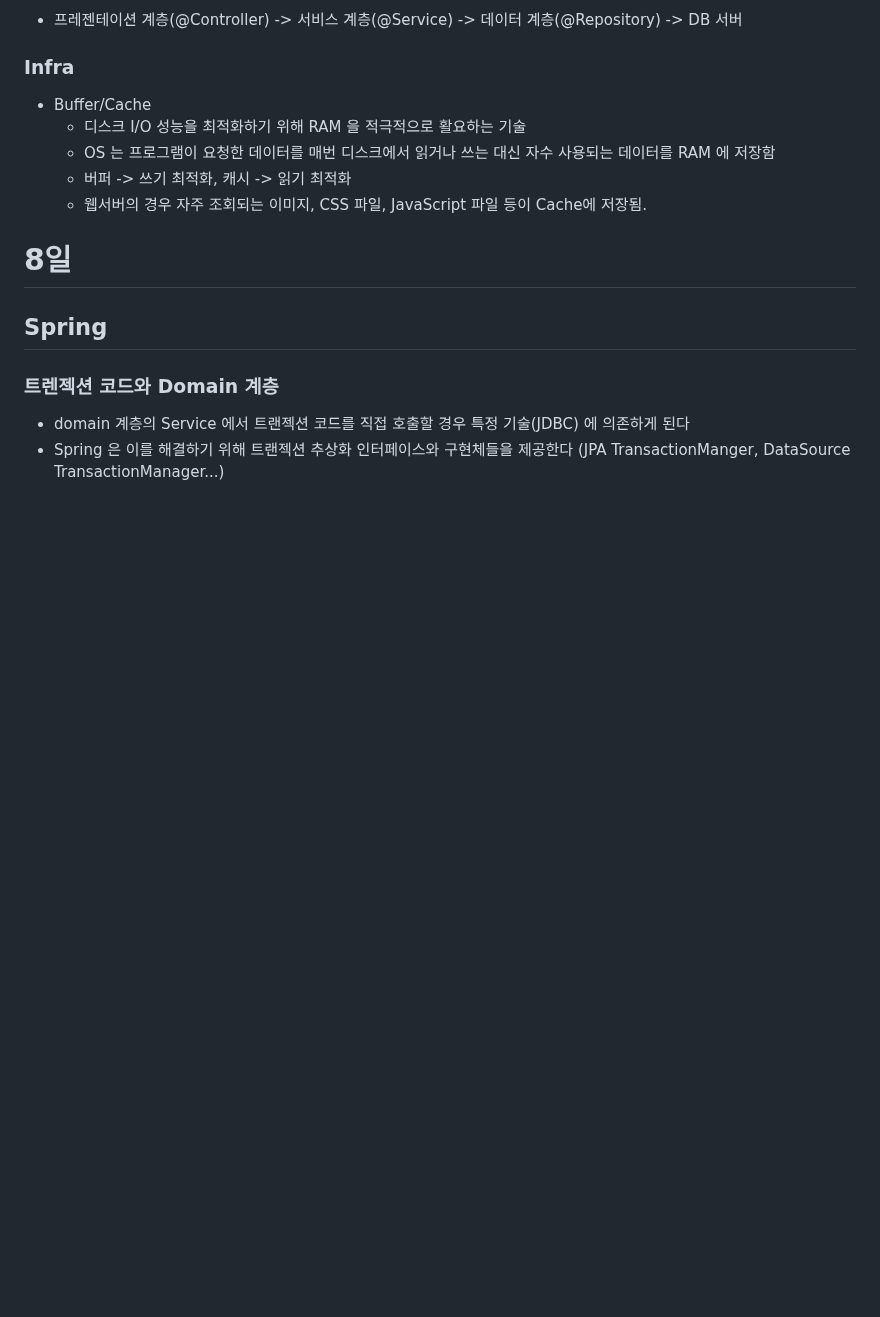
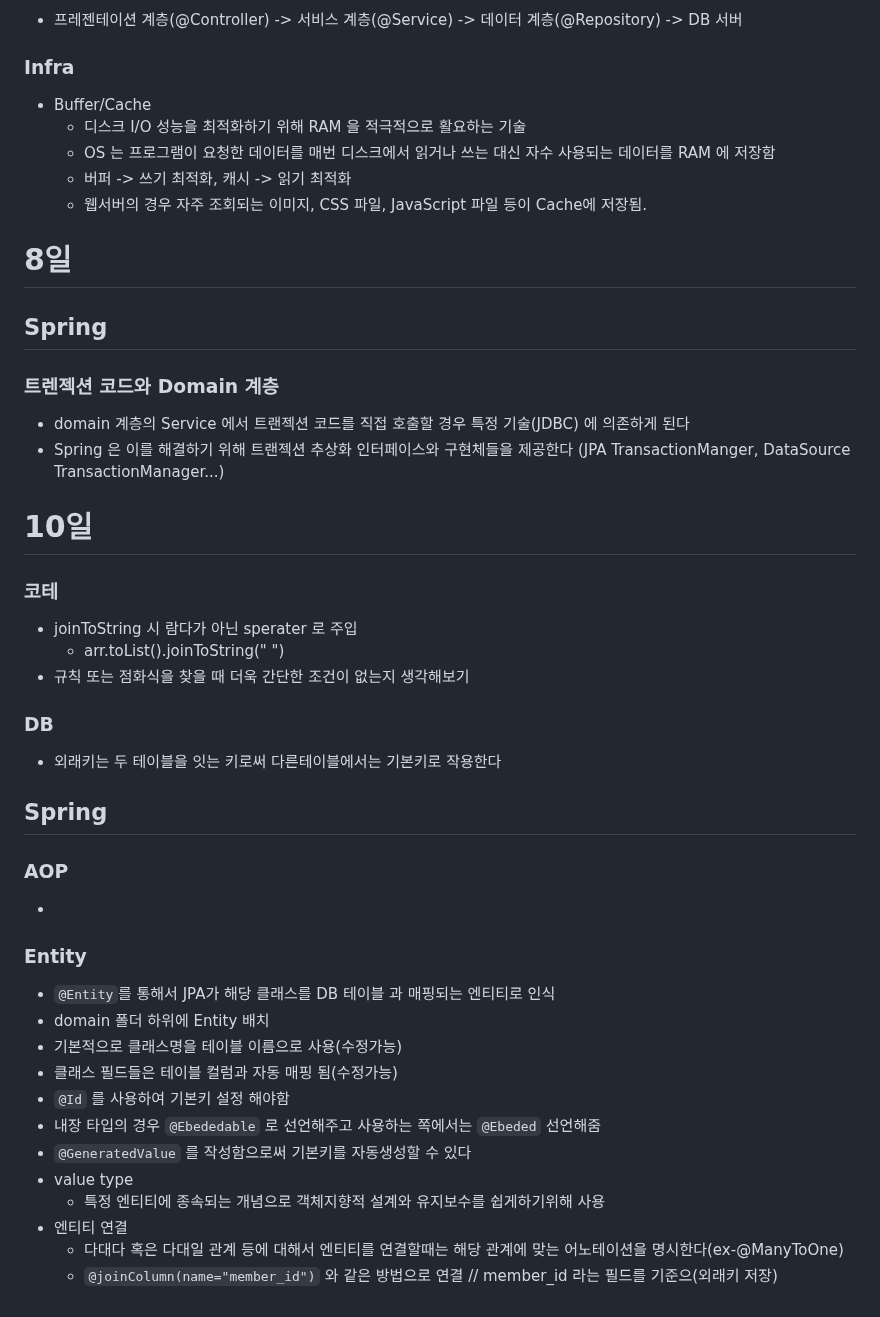
Before and after one commit to shim506/shim506.github.io, a Markdown page: 3/README.md, the part around the change. Drawn GitHub-style; blank space fills up the shorter version.

Commit message:
스프링 엔티티 개념 정리

```diff
--- a/3/README.md
+++ b/3/README.md
@@ -161,6 +161,31 @@
 ## Spring
 
 ### 트렌젝션 코드와 Domain 계층
-
 - domain 계층의 Service 에서 트랜젝션 코드를 직접 호출할 경우 특정 기술(JDBC) 에 의존하게 된다
 - Spring 은 이를 해결하기 위해 트랜젝션 추상화 인터페이스와 구현체들을 제공한다 (JPA TransactionManger, DataSource TransactionManager...)
+
+# 10일
+
+### 코테
+- joinToString 시 람다가 아닌 sperater 로 주입
+  - arr.toList().joinToString(" ")
+- 규칙 또는 점화식을 찾을 때 더욱 간단한 조건이 없는지 생각해보기
+
+### DB
+- 외래키는 두 테이블을 잇는 키로써 다른테이블에서는 기본키로 작용한다
+## Spring
+### AOP
+-
+### Entity
+- `@Entity`를 통해서 JPA가 해당 클래스를 DB 테이블 과 매핑되는 엔티티로 인식
+- domain 폴더  하위에 Entity 배치
+- 기본적으로 클래스명을 테이블 이름으로 사용(수정가능)
+- 클래스 필드들은 테이블 컬럼과 자동 매핑 됨(수정가능)
+- `@Id` 를 사용하여 기본키 설정 해야함
+-  내장 타입의 경우 `@Ebededable` 로 선언해주고 사용하는 쪽에서는 `@Ebeded` 선언해줌
+- `@GeneratedValue` 를 작성함으로써 기본키를 자동생성할 수 있다
+- value type
+  - 특정 엔티티에 종속되는 개념으로 객체지향적 설계와 유지보수를 쉽게하기위해 사용
+- 엔티티 연결
+  - 다대다 혹은 다대일 관계 등에 대해서 엔티티를 연결할때는 해당 관계에 맞는 어노테이션을 명시한다(ex-@ManyToOne)
+  - `@joinColumn(name="member_id")` 와 같은  방법으로 연결 // member_id 라는 필드를 기준으(외래키 저장)
```
